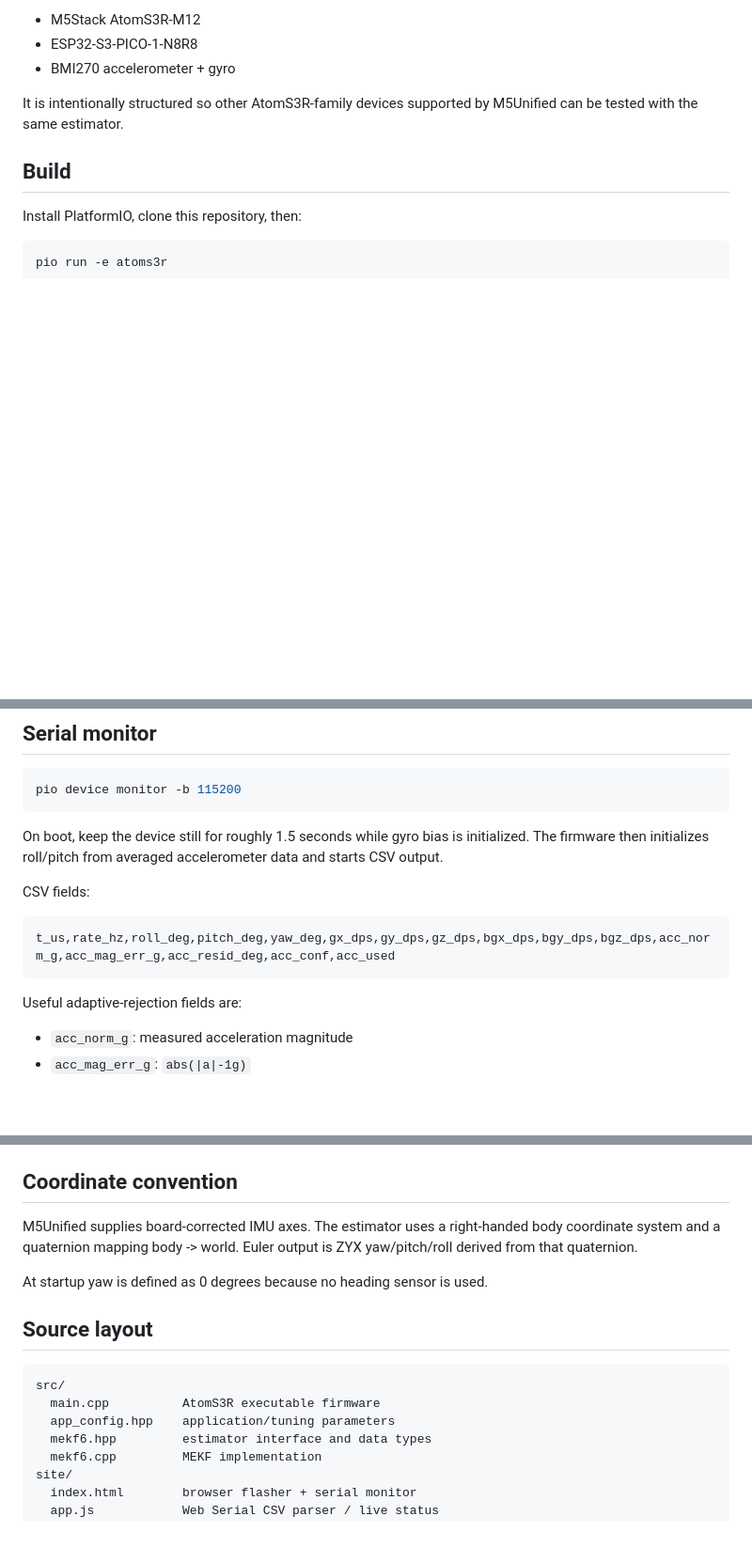
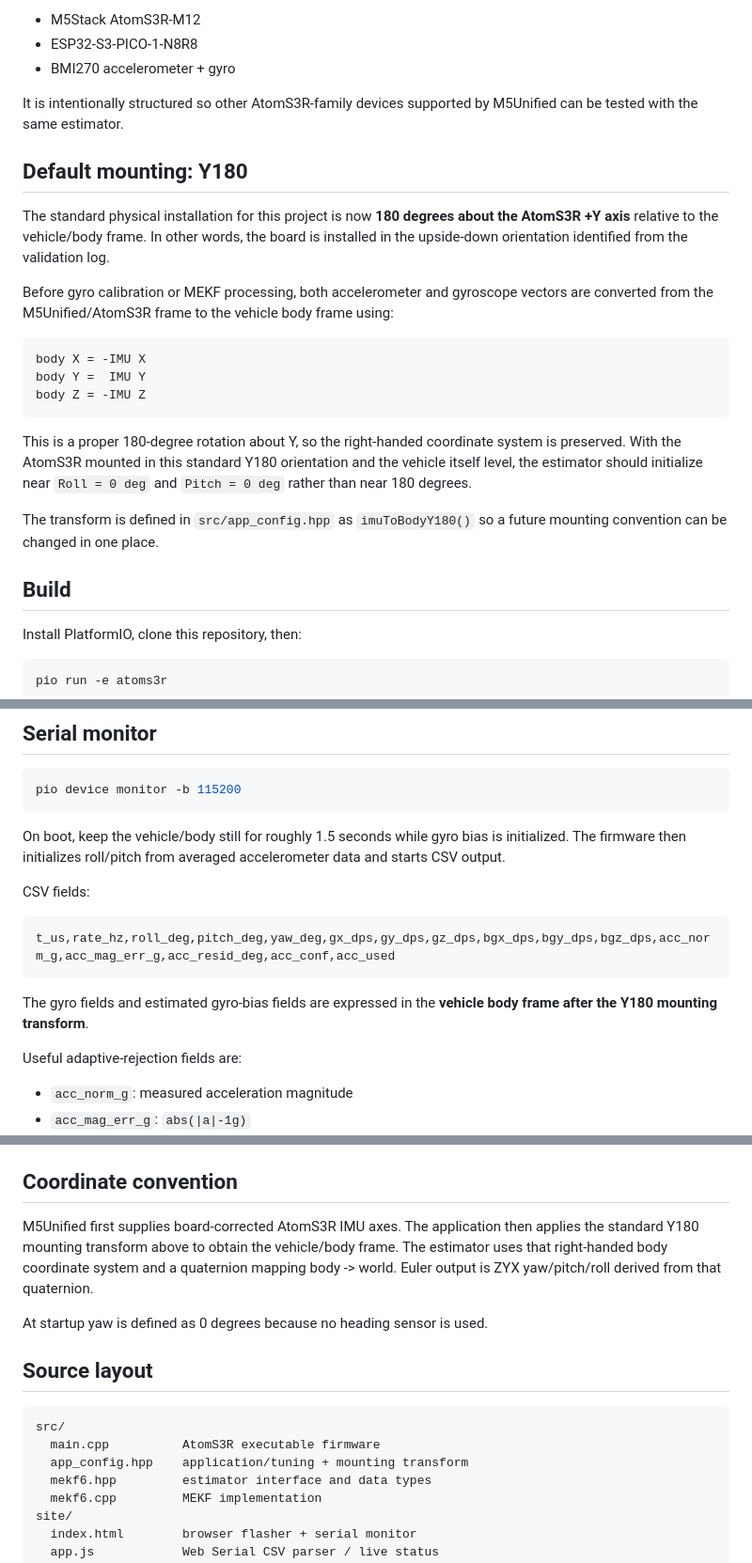
Before and after one commit to temesotejam/atoms3r-6dof-mekf, a Markdown page: README.md, 3 parts joined by grey strips. Shown at 94% size. GitHub-like rendering; blank space fills up the shorter version.

Commit message:
Document Y180 as the standard mounting

````diff
--- a/README.md
+++ b/README.md
@@ -56,6 +56,22 @@ Initial target:
 
 It is intentionally structured so other AtomS3R-family devices supported by M5Unified can be tested with the same estimator.
 
+## Default mounting: Y180
+
+The standard physical installation for this project is now **180 degrees about the AtomS3R +Y axis** relative to the vehicle/body frame. In other words, the board is installed in the upside-down orientation identified from the validation log.
+
+Before gyro calibration or MEKF processing, both accelerometer and gyroscope vectors are converted from the M5Unified/AtomS3R frame to the vehicle body frame using:
+
+```text
+body X = -IMU X
+body Y =  IMU Y
+body Z = -IMU Z
+```
+
+This is a proper 180-degree rotation about Y, so the right-handed coordinate system is preserved. With the AtomS3R mounted in this standard Y180 orientation and the vehicle itself level, the estimator should initialize near `Roll = 0 deg` and `Pitch = 0 deg` rather than near 180 degrees.
+
+The transform is defined in `src/app_config.hpp` as `imuToBodyY180()` so a future mounting convention can be changed in one place.
+
 ## Build
 
 Install PlatformIO, clone this repository, then:
@@ -80,13 +96,15 @@ If the device is not detected for flashing, put AtomS3R-M12 into download mode:
 pio device monitor -b 115200
 ```
 
-On boot, keep the device still for roughly 1.5 seconds while gyro bias is initialized. The firmware then initializes roll/pitch from averaged accelerometer data and starts CSV output.
+On boot, keep the vehicle/body still for roughly 1.5 seconds while gyro bias is initialized. The firmware then initializes roll/pitch from averaged accelerometer data and starts CSV output.
 
 CSV fields:
 
 ```text
 t_us,rate_hz,roll_deg,pitch_deg,yaw_deg,gx_dps,gy_dps,gz_dps,bgx_dps,bgy_dps,bgz_dps,acc_norm_g,acc_mag_err_g,acc_resid_deg,acc_conf,acc_used
 ```
+
+The gyro fields and estimated gyro-bias fields are expressed in the **vehicle body frame after the Y180 mounting transform**.
 
 Useful adaptive-rejection fields are:
 
@@ -112,7 +130,7 @@ All tuning values are in `src/app_config.hpp` and `src/mekf6.hpp`.
 
 ## Coordinate convention
 
-M5Unified supplies board-corrected IMU axes. The estimator uses a right-handed body coordinate system and a quaternion mapping body -> world. Euler output is ZYX yaw/pitch/roll derived from that quaternion.
+M5Unified first supplies board-corrected AtomS3R IMU axes. The application then applies the standard Y180 mounting transform above to obtain the vehicle/body frame. The estimator uses that right-handed body coordinate system and a quaternion mapping body -> world. Euler output is ZYX yaw/pitch/roll derived from that quaternion.
 
 At startup yaw is defined as 0 degrees because no heading sensor is used.
 
@@ -121,7 +139,7 @@ At startup yaw is defined as 0 degrees because no heading sensor is used.
 ```text
 src/
   main.cpp          AtomS3R executable firmware
-  app_config.hpp    application/tuning parameters
+  app_config.hpp    application/tuning + mounting transform
   mekf6.hpp         estimator interface and data types
   mekf6.cpp         MEKF implementation
 site/
````
